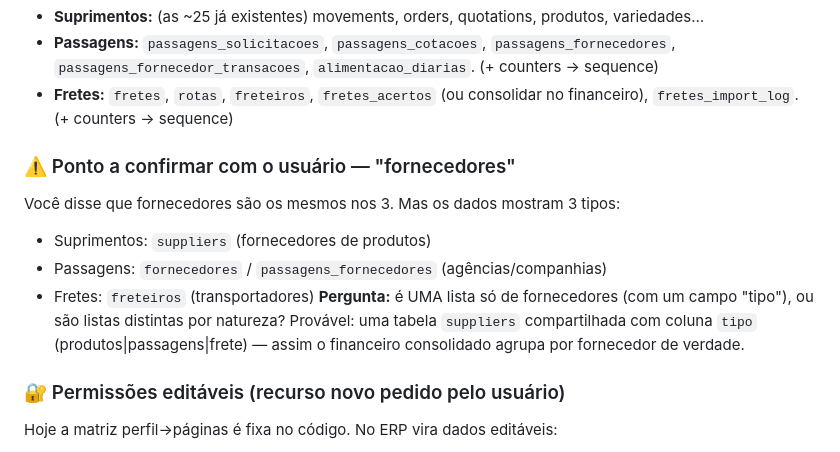
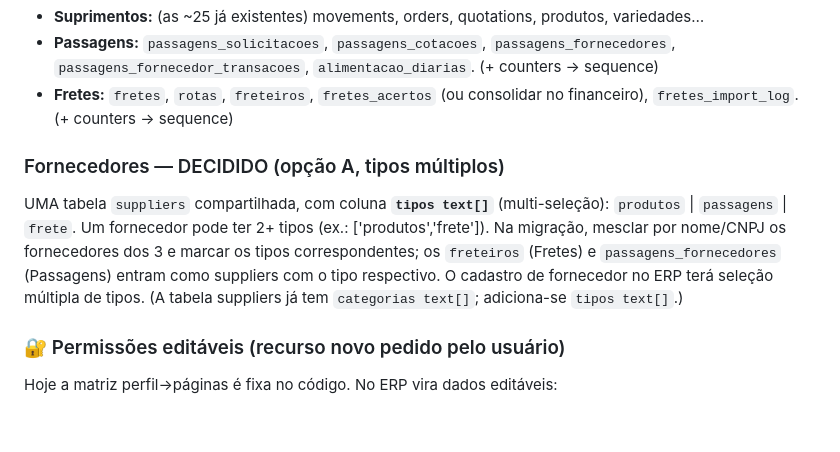
Before and after one commit to daniloamaro-design/lumensuprimentos, a Markdown page: docs/erp/01-modelo-unificado.md, the part around the change. Rendered like a GitHub page; blank space fills up the shorter version.

Commit message:
erp U0: fornecedores decididos - tabela unica com tipos[] multi-selecao
Co-Authored-By: Claude Fable 5 <noreply@anthropic.com>

```diff
--- a/docs/erp/01-modelo-unificado.md
+++ b/docs/erp/01-modelo-unificado.md
@@ -35,14 +35,13 @@ fretes_import_log, fretes_users, fretes_counters.
 - **Fretes:** `fretes`, `rotas`, `freteiros`, `fretes_acertos` (ou consolidar no financeiro),
   `fretes_import_log`. (+ counters → sequence)
 
-### ⚠️ Ponto a confirmar com o usuário — "fornecedores"
-Você disse que fornecedores são os mesmos nos 3. Mas os dados mostram 3 tipos:
-- Suprimentos: `suppliers` (fornecedores de produtos)
-- Passagens: `fornecedores` / `passagens_fornecedores` (agências/companhias)
-- Fretes: `freteiros` (transportadores)
-**Pergunta:** é UMA lista só de fornecedores (com um campo "tipo"), ou são listas distintas por
-natureza? Provável: uma tabela `suppliers` compartilhada com coluna `tipo`
-(produtos|passagens|frete) — assim o financeiro consolidado agrupa por fornecedor de verdade.
+### Fornecedores — DECIDIDO (opção A, tipos múltiplos)
+UMA tabela `suppliers` compartilhada, com coluna **`tipos text[]`** (multi-seleção):
+`produtos` | `passagens` | `frete`. Um fornecedor pode ter 2+ tipos (ex.: ['produtos','frete']).
+Na migração, mesclar por nome/CNPJ os fornecedores dos 3 e marcar os tipos correspondentes;
+os `freteiros` (Fretes) e `passagens_fornecedores` (Passagens) entram como suppliers com o
+tipo respectivo. O cadastro de fornecedor no ERP terá seleção múltipla de tipos.
+(A tabela suppliers já tem `categorias text[]`; adiciona-se `tipos text[]`.)
 
 ### 🔐 Permissões editáveis (recurso novo pedido pelo usuário)
 Hoje a matriz perfil→páginas é fixa no código. No ERP vira dados editáveis:
```
